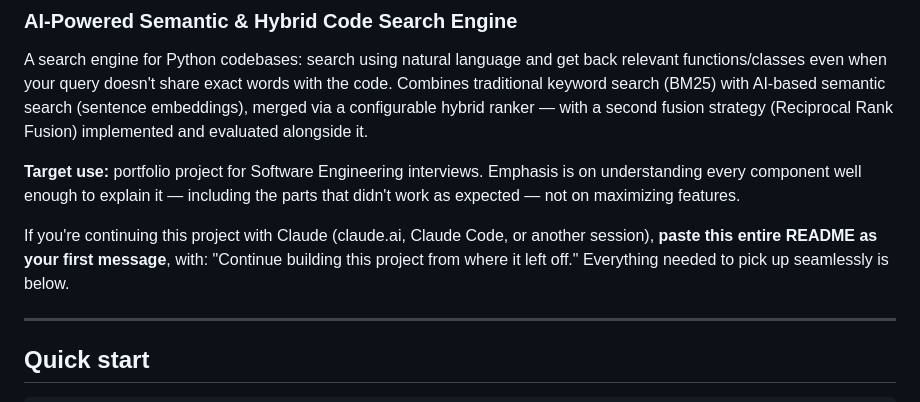
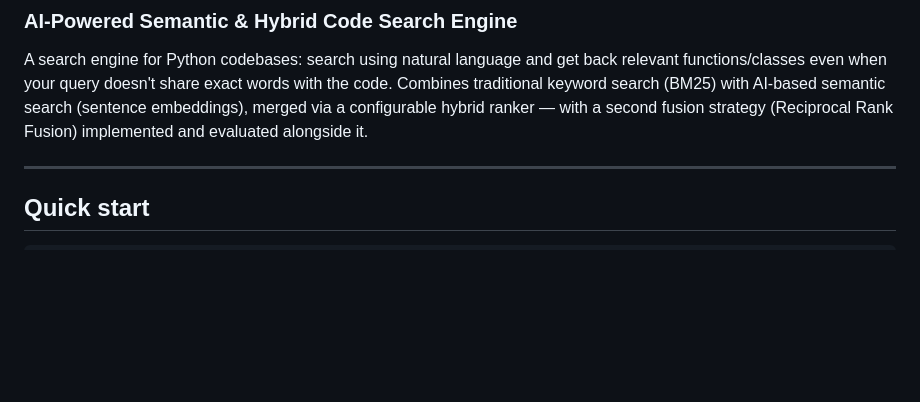
Before and after one commit to anushashrivastava/CodeSeek, a Markdown page: README.md, the part around the change. Drawn GitHub-style; blank space fills up the shorter version.

Commit message:
Update README by removing unnecessary sections
Removed target use section and instructions for continuation.

```diff
--- a/README.md
+++ b/README.md
@@ -8,16 +8,6 @@ share exact words with the code. Combines traditional keyword search
 (BM25) with AI-based semantic search (sentence embeddings), merged via
 a configurable hybrid ranker — with a second fusion strategy
 (Reciprocal Rank Fusion) implemented and evaluated alongside it.
-
-**Target use:** portfolio project for Software Engineering interviews.
-Emphasis is on understanding every component well enough to explain
-it — including the parts that didn't work as expected — not on
-maximizing features.
-
-If you're continuing this project with Claude (claude.ai, Claude Code,
-or another session), **paste this entire README as your first
-message**, with: "Continue building this project from where it left
-off." Everything needed to pick up seamlessly is below.
 
 ---
 
```
